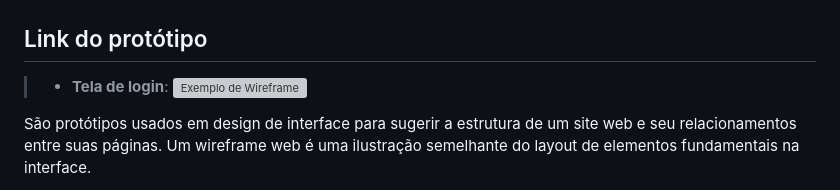
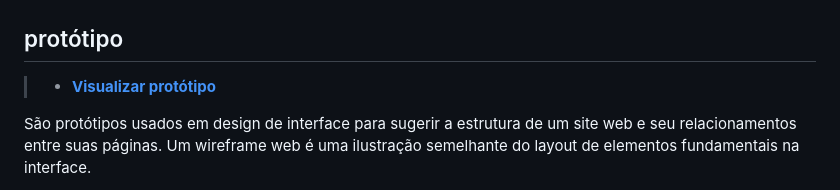
Before and after one commit to ICEI-PUC-Minas-PMV-ADS/pmv-ads-2023-1-e2-proj-int-t2-time4-forkfinder, a Markdown page: docs/04-Projeto de Interface.md, the part around the change. Drawn GitHub-style; grey boxes are pictures that could not be loaded.

```diff
--- a/docs/04-Projeto de Interface.md
+++ b/docs/04-Projeto de Interface.md
@@ -27,8 +27,8 @@ As referências abaixo irão auxiliá-lo na geração do artefato “Diagramas d
 > - **Tela do restaurante**:  ![Exemplo de Wireframe](https://github.com/ICEI-PUC-Minas-PMV-ADS/pmv-ads-2023-1-e2-proj-int-t2-time4-forkfinder/blob/main/docs/img/whires/Whire3.png)
 > - **Tela de login**:  ![Exemplo de Wireframe](https://github.com/ICEI-PUC-Minas-PMV-ADS/pmv-ads-2023-1-e2-proj-int-t2-time4-forkfinder/blob/main/docs/img/whires/wire4.png)
 
-## Link do protótipo
-> - **Tela de login**:  ![Exemplo de Wireframe](https://www.figma.com/proto/T1G6PGjM6qgGRo4Fx0HKfs/Fork-Finder?node-id=1-268&scaling=min-zoom&page-id=0%3A1&starting-point-node-id=1%3A268)
+## protótipo
+> - **<a href="https://www.figma.com/proto/T1G6PGjM6qgGRo4Fx0HKfs/Fork-Finder?node-id=1-268&scaling=min-zoom&page-id=0%3A1&starting-point-node-id=1%3A268">Visualizar protótipo</a>**
 
 
 São protótipos usados em design de interface para sugerir a estrutura de um site web e seu relacionamentos entre suas páginas. Um wireframe web é uma ilustração semelhante do layout de elementos fundamentais na interface.
```
